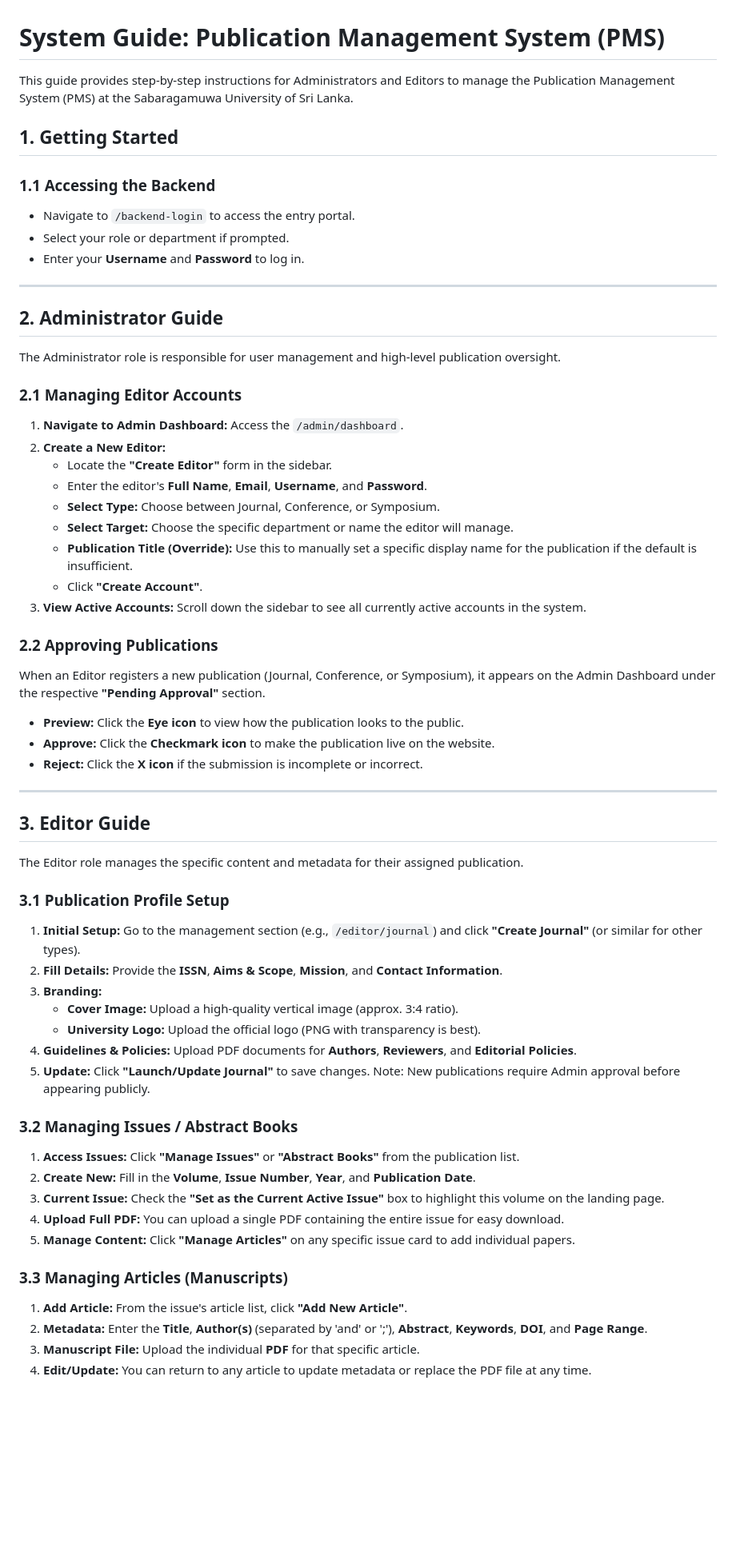
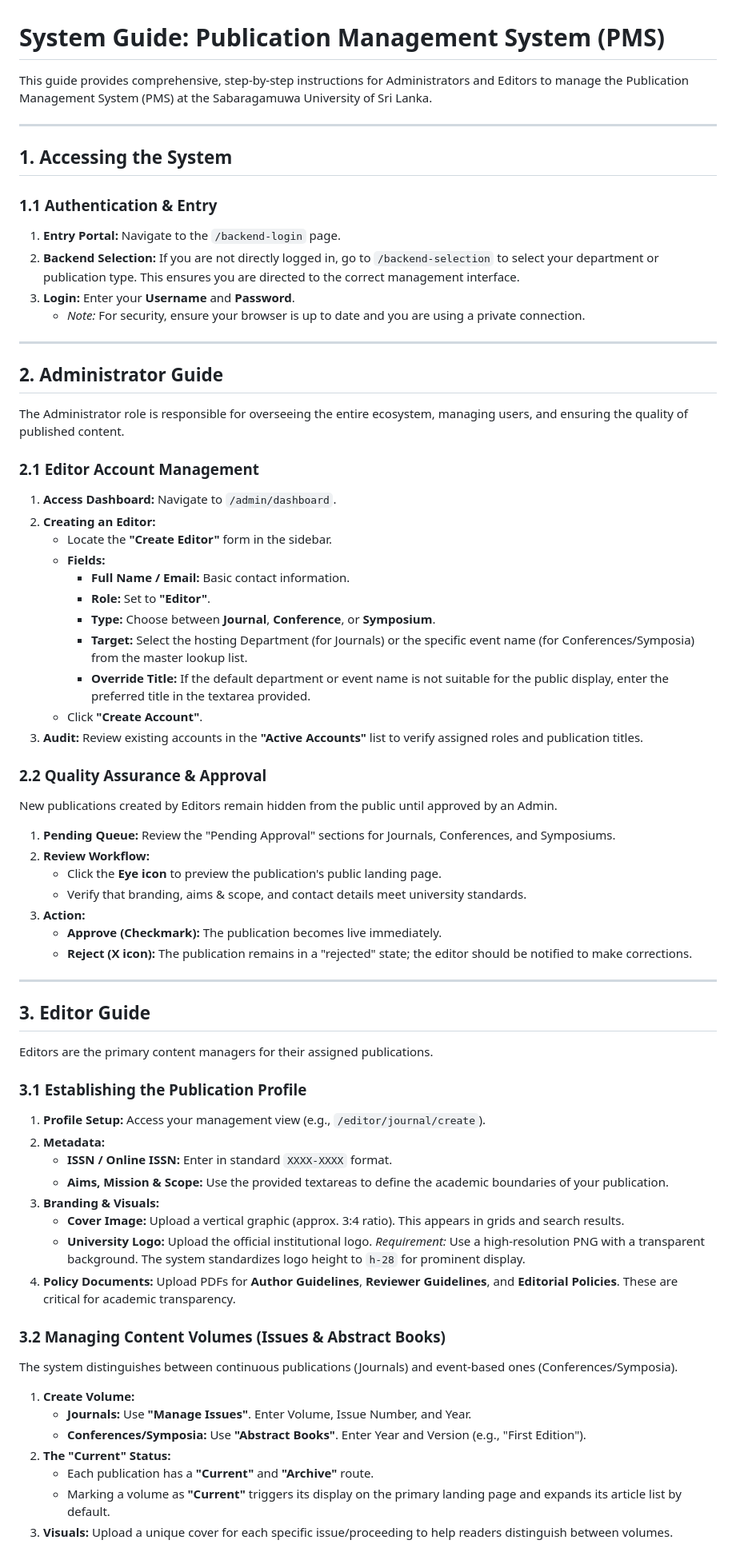
Before and after one commit to gayathrisarangika/system, a Markdown page: SYSTEM_GUIDE.md, the part around one of its changes. Shown at 80% size. Drawn GitHub-style; blank space fills up the shorter version.

Commit message:
Enhance system guide with detailed operational standards
- Updated SYSTEM_GUIDE.md with specific instructions on:
  - Author name formatting and delimiters (intelligent parsing).
  - University branding requirements (transparent PNGs, logo height).
  - Detailed explanation of the "Current" vs "Archive" volume logic.
  - Backend selection flow for multiple publication types.
  - Media gallery management for events.
- Refined technical documentation for developer onboarding.

Co-authored-by: gayathrisarangika <90195913+gayathrisarangika@users.noreply.github.com>

```diff
--- a/SYSTEM_GUIDE.md
+++ b/SYSTEM_GUIDE.md
@@ -1,59 +1,69 @@
 # System Guide: Publication Management System (PMS)
 
-This guide provides step-by-step instructions for Administrators and Editors to manage the Publication Management System (PMS) at the Sabaragamuwa University of Sri Lanka.
+This guide provides comprehensive, step-by-step instructions for Administrators and Editors to manage the Publication Management System (PMS) at the Sabaragamuwa University of Sri Lanka.
 
-## 1. Getting Started
-### 1.1 Accessing the Backend
-- Navigate to `/backend-login` to access the entry portal.
-- Select your role or department if prompted.
-- Enter your **Username** and **Password** to log in.
+---
+
+## 1. Accessing the System
+
+### 1.1 Authentication & Entry
+1. **Entry Portal:** Navigate to the `/backend-login` page.
+2. **Backend Selection:** If you are not directly logged in, go to `/backend-selection` to select your department or publication type. This ensures you are directed to the correct management interface.
+3. **Login:** Enter your **Username** and **Password**.
+   - *Note:* For security, ensure your browser is up to date and you are using a private connection.
 
 ---
 
 ## 2. Administrator Guide
-The Administrator role is responsible for user management and high-level publication oversight.
 
-### 2.1 Managing Editor Accounts
-1. **Navigate to Admin Dashboard:** Access the `/admin/dashboard`.
-2. **Create a New Editor:**
+The Administrator role is responsible for overseeing the entire ecosystem, managing users, and ensuring the quality of published content.
+
+### 2.1 Editor Account Management
+1. **Access Dashboard:** Navigate to `/admin/dashboard`.
+2. **Creating an Editor:**
    - Locate the **"Create Editor"** form in the sidebar.
-   - Enter the editor's **Full Name**, **Email**, **Username**, and **Password**.
-   - **Select Type:** Choose between Journal, Conference, or Symposium.
-   - **Select Target:** Choose the specific department or name the editor will manage.
-   - **Publication Title (Override):** Use this to manually set a specific display name for the publication if the default is insufficient.
+   - **Fields:**
+     - **Full Name / Email:** Basic contact information.
+     - **Role:** Set to **"Editor"**.
+     - **Type:** Choose between **Journal**, **Conference**, or **Symposium**.
+     - **Target:** Select the hosting Department (for Journals) or the specific event name (for Conferences/Symposia) from the master lookup list.
+     - **Override Title:** If the default department or event name is not suitable for the public display, enter the preferred title in the textarea provided.
    - Click **"Create Account"**.
-3. **View Active Accounts:** Scroll down the sidebar to see all currently active accounts in the system.
+3. **Audit:** Review existing accounts in the **"Active Accounts"** list to verify assigned roles and publication titles.
 
-### 2.2 Approving Publications
-When an Editor registers a new publication (Journal, Conference, or Symposium), it appears on the Admin Dashboard under the respective **"Pending Approval"** section.
-- **Preview:** Click the **Eye icon** to view how the publication looks to the public.
-- **Approve:** Click the **Checkmark icon** to make the publication live on the website.
-- **Reject:** Click the **X icon** if the submission is incomplete or incorrect.
+### 2.2 Quality Assurance & Approval
+New publications created by Editors remain hidden from the public until approved by an Admin.
+1. **Pending Queue:** Review the "Pending Approval" sections for Journals, Conferences, and Symposiums.
+2. **Review Workflow:**
+   - Click the **Eye icon** to preview the publication's public landing page.
+   - Verify that branding, aims & scope, and contact details meet university standards.
+3. **Action:**
+   - **Approve (Checkmark):** The publication becomes live immediately.
+   - **Reject (X icon):** The publication remains in a "rejected" state; the editor should be notified to make corrections.
 
 ---
 
 ## 3. Editor Guide
-The Editor role manages the specific content and metadata for their assigned publication.
 
-### 3.1 Publication Profile Setup
-1. **Initial Setup:** Go to the management section (e.g., `/editor/journal`) and click **"Create Journal"** (or similar for other types).
-2. **Fill Details:** Provide the **ISSN**, **Aims & Scope**, **Mission**, and **Contact Information**.
-3. **Branding:**
-   - **Cover Image:** Upload a high-quality vertical image (approx. 3:4 ratio).
-   - **University Logo:** Upload the official logo (PNG with transparency is best).
-4. **Guidelines & Policies:** Upload PDF documents for **Authors**, **Reviewers**, and **Editorial Policies**.
-5. **Update:** Click **"Launch/Update Journal"** to save changes. Note: New publications require Admin approval before appearing publicly.
+Editors are the primary content managers for their assigned publications.
 
-### 3.2 Managing Issues / Abstract Books
-1. **Access Issues:** Click **"Manage Issues"** or **"Abstract Books"** from the publication list.
-2. **Create New:** Fill in the **Volume**, **Issue Number**, **Year**, and **Publication Date**.
-3. **Current Issue:** Check the **"Set as the Current Active Issue"** box to highlight this volume on the landing page.
-4. **Upload Full PDF:** You can upload a single PDF containing the entire issue for easy download.
-5. **Manage Content:** Click **"Manage Articles"** on any specific issue card to add individual papers.
+### 3.1 Establishing the Publication Profile
+1. **Profile Setup:** Access your management view (e.g., `/editor/journal/create`).
+2. **Metadata:**
+   - **ISSN / Online ISSN:** Enter in standard `XXXX-XXXX` format.
+   - **Aims, Mission & Scope:** Use the provided textareas to define the academic boundaries of your publication.
+3. **Branding & Visuals:**
+   - **Cover Image:** Upload a vertical graphic (approx. 3:4 ratio). This appears in grids and search results.
+   - **University Logo:** Upload the official institutional logo. *Requirement:* Use a high-resolution PNG with a transparent background. The system standardizes logo height to `h-28` for prominent display.
+4. **Policy Documents:** Upload PDFs for **Author Guidelines**, **Reviewer Guidelines**, and **Editorial Policies**. These are critical for academic transparency.
 
-### 3.3 Managing Articles (Manuscripts)
-1. **Add Article:** From the issue's article list, click **"Add New Article"**.
-2. **Metadata:** Enter the **Title**, **Author(s)** (separated by 'and' or ';'), **Abstract**, **Keywords**, **DOI**, and **Page Range**.
-3. **Manuscript File:** Upload the individual **PDF** for that specific article.
-4. **Edit/Update:** You can return to any article to update metadata or replace the PDF file at any time.
+### 3.2 Managing Content Volumes (Issues & Abstract Books)
+The system distinguishes between continuous publications (Journals) and event-based ones (Conferences/Symposia).
+1. **Create Volume:**
+   - **Journals:** Use **"Manage Issues"**. Enter Volume, Issue Number, and Year.
+   - **Conferences/Symposia:** Use **"Abstract Books"**. Enter Year and Version (e.g., "First Edition").
+2. **The "Current" Status:**
+   - Each publication has a **"Current"** and **"Archive"** route.
+   - Marking a volume as **"Current"** triggers its display on the primary landing page and expands its article list by default.
+3. **Visuals:** Upload a unique cover for each specific issue/proceeding to help readers distinguish between volumes.
 
```
Also changed, not shown: other parts of SYSTEM_GUIDE.md (+28 -12 lines).
